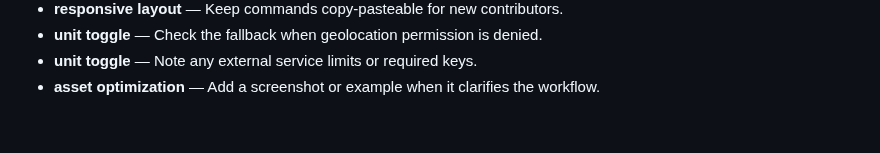
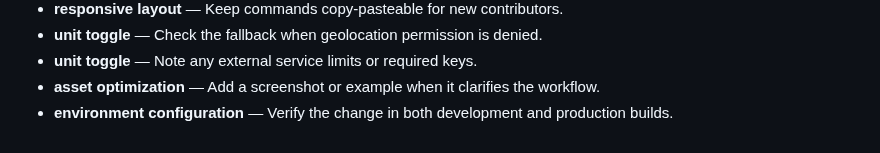
Before and after one commit to Sid2169/aero, a Markdown page: README.md, the part around the change. Rendered like a GitHub page.

Commit message:
Add environment configuration details

```diff
--- a/README.md
+++ b/README.md
@@ -389,3 +389,4 @@ If you found this useful, consider giving it a ⭐
 - **unit toggle** — Check the fallback when geolocation permission is denied.
 - **unit toggle** — Note any external service limits or required keys.
 - **asset optimization** — Add a screenshot or example when it clarifies the workflow.
+- **environment configuration** — Verify the change in both development and production builds.
```
